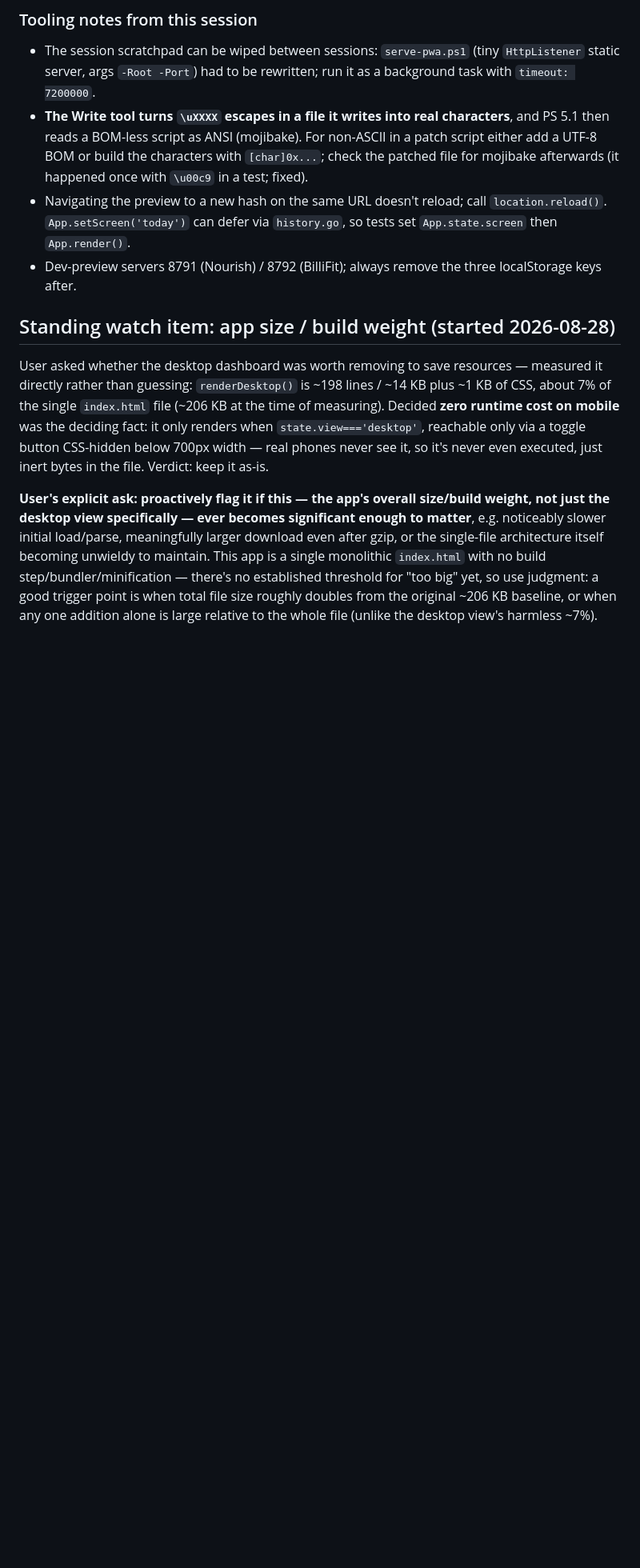
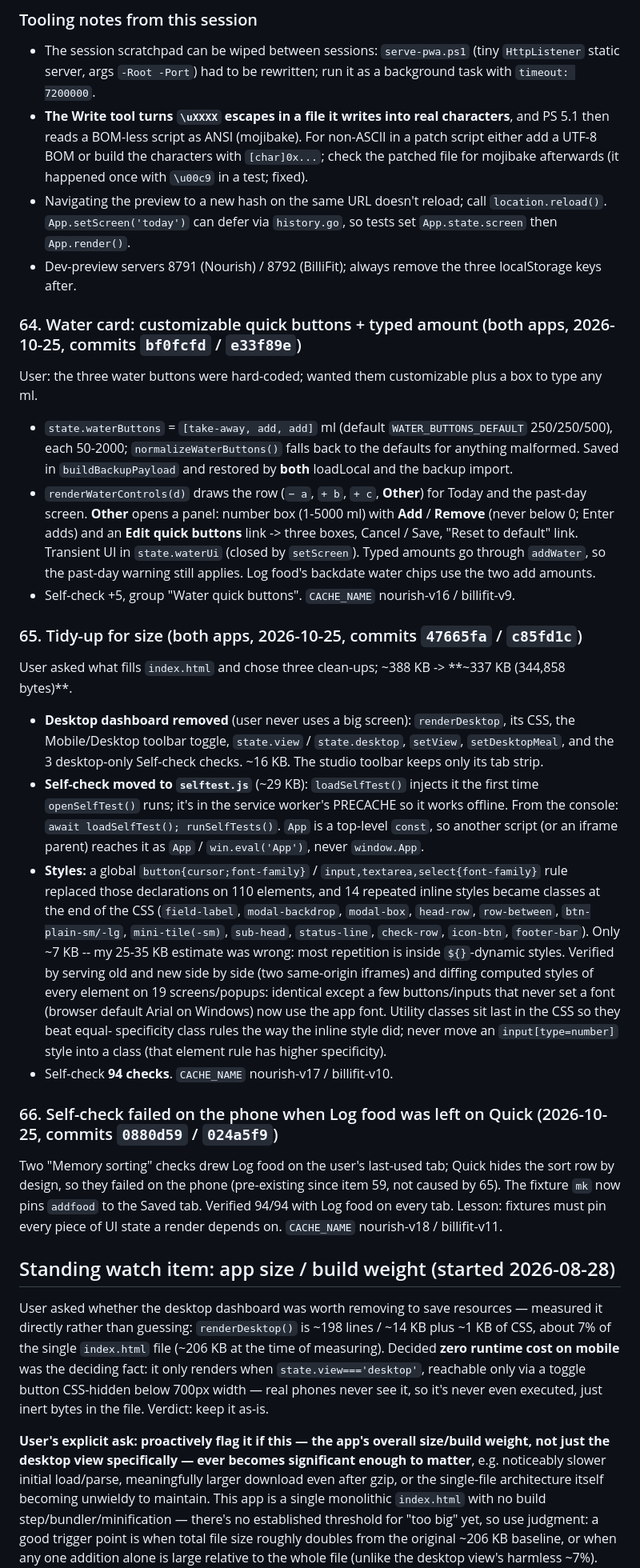
Before and after one commit to ahmed-waheed91/nourish-pwa, a Markdown page: plan.md, the part around one of its changes. Shown at 80% size. Rendered like a GitHub page; blank space fills up the shorter version.

Commit message:
plan.md: items 64-66 (water buttons, size tidy-up, Self-check tab fix)
Co-Authored-By: Claude Opus 5.5 <noreply@anthropic.com>

```diff
--- a/plan.md
+++ b/plan.md
@@ -2211,6 +2213,45 @@ opened from the **Data tab only**, **editable** behind a warning, and visibly di
 - Navigating the preview to a new hash on the same URL doesn't reload; call `location.reload()`.
   `App.setScreen('today')` can defer via `history.go`, so tests set `App.state.screen` then `App.render()`.
 - Dev-preview servers 8791 (Nourish) / 8792 (BilliFit); always remove the three localStorage keys after.
+
+### 64. Water card: customizable quick buttons + typed amount (both apps, 2026-10-25, commits `bf0fcfd` / `e33f89e`)
+User: the three water buttons were hard-coded; wanted them customizable plus a box to type any ml.
+- `state.waterButtons` = `[take-away, add, add]` ml (default `WATER_BUTTONS_DEFAULT` 250/250/500), each
+  50-2000; `normalizeWaterButtons()` falls back to the defaults for anything malformed. Saved in
+  `buildBackupPayload` and restored by **both** loadLocal and the backup import.
+- `renderWaterControls(d)` draws the row (`− a`, `+ b`, `+ c`, **Other**) for Today and the past-day
+  screen. **Other** opens a panel: number box (1-5000 ml) with **Add** / **Remove** (never below 0; Enter
+  adds) and an **Edit quick buttons** link -> three boxes, Cancel / Save, "Reset to default" link.
+  Transient UI in `state.waterUi` (closed by `setScreen`). Typed amounts go through `addWater`, so the
+  past-day warning still applies. Log food's backdate water chips use the two add amounts.
+- Self-check +5, group "Water quick buttons". `CACHE_NAME` nourish-v16 / billifit-v9.
+
+### 65. Tidy-up for size (both apps, 2026-10-25, commits `47665fa` / `c85fd1c`)
+User asked what fills `index.html` and chose three clean-ups; ~388 KB -> **~337 KB (344,858 bytes)**.
+- **Desktop dashboard removed** (user never uses a big screen): `renderDesktop`, its CSS, the
+  Mobile/Desktop toolbar toggle, `state.view` / `state.desktop`, `setView`, `setDesktopMeal`, and the 3
+  desktop-only Self-check checks. ~16 KB. The studio toolbar keeps only its tab strip.
+- **Self-check moved to `selftest.js`** (~29 KB): `loadSelfTest()` injects it the first time
+  `openSelfTest()` runs; it's in the service worker's PRECACHE so it works offline. From the console:
+  `await loadSelfTest(); runSelfTests()`. `App` is a top-level `const`, so another script (or an
+  iframe parent) reaches it as `App` / `win.eval('App')`, never `window.App`.
+- **Styles:** a global `button{cursor;font-family}` / `input,textarea,select{font-family}` rule replaced
+  those declarations on 110 elements, and 14 repeated inline styles became classes at the end of the CSS
+  (`field-label`, `modal-backdrop`, `modal-box`, `head-row`, `row-between`, `btn-plain-sm/-lg`,
+  `mini-tile(-sm)`, `sub-head`, `status-line`, `check-row`, `icon-btn`, `footer-bar`). Only ~7 KB --
+  my 25-35 KB estimate was wrong: most repetition is inside `${}`-dynamic styles. Verified by serving
+  old and new side by side (two same-origin iframes) and diffing computed styles of every element on
+  19 screens/popups: identical except a few buttons/inputs that never set a font (browser default
+  Arial on Windows) now use the app font. Utility classes sit last in the CSS so they beat equal-
+  specificity class rules the way the inline style did; never move an `input[type=number]` style into a
+  class (that element rule has higher specificity).
+- Self-check **94 checks**. `CACHE_NAME` nourish-v17 / billifit-v10.
+
+### 66. Self-check failed on the phone when Log food was left on Quick (2026-10-25, commits `0880d59` / `024a5f9`)
+Two "Memory sorting" checks drew Log food on the user's last-used tab; Quick hides the sort row by
+design, so they failed on the phone (pre-existing since item 59, not caused by 65). The fixture `mk`
+now pins `addfood` to the Saved tab. Verified 94/94 with Log food on every tab. Lesson: fixtures must
+pin every piece of UI state a render depends on. `CACHE_NAME` nourish-v18 / billifit-v11.
 ## Standing watch item: app size / build weight (started 2026-08-28)
 
 User asked whether the desktop dashboard was worth removing to save resources — measured it
```
Also changed, not shown: other parts of plan.md (+12 -6 lines).
